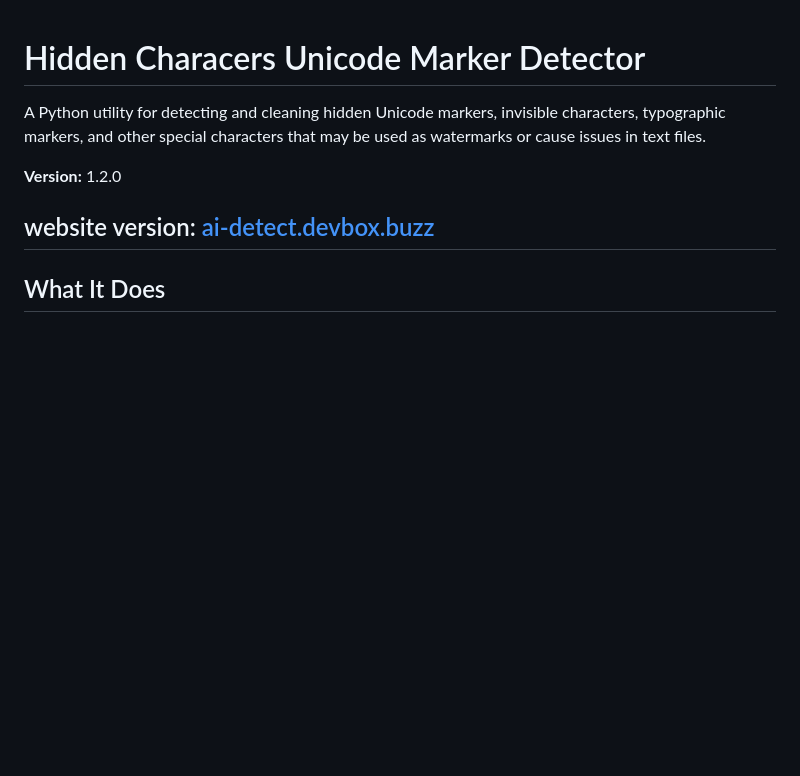
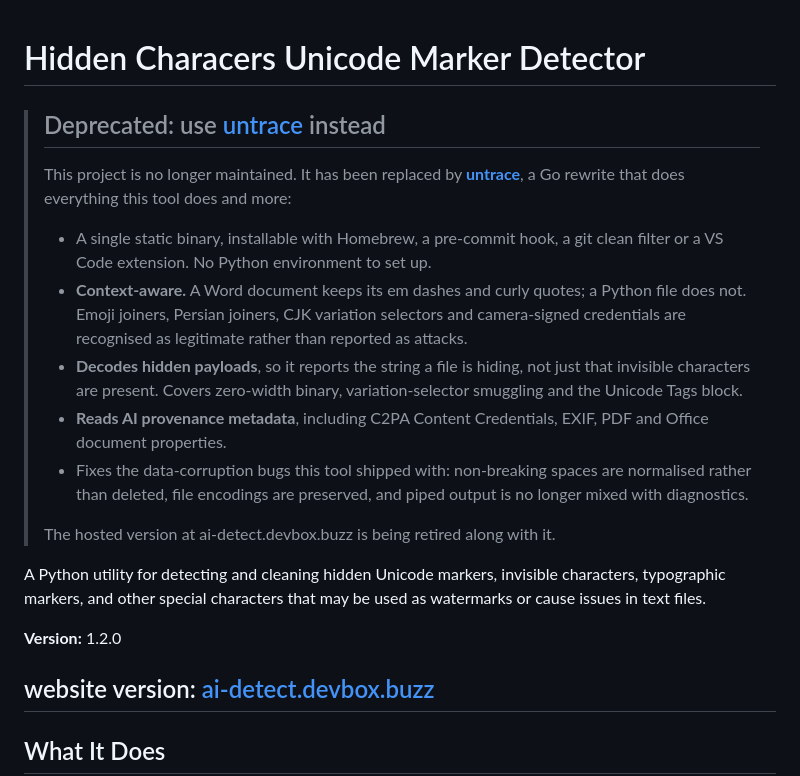
Before and after one commit to juriku/hidden-characters-detector, a Markdown page: README.md, the part around the change. Rendered like a GitHub page; blank space fills up the shorter version.

Commit message:
add Deprecation notice [skip ci]

```diff
--- a/README.md
+++ b/README.md
@@ -1,4 +1,27 @@
 # Hidden Characers Unicode Marker Detector
+
+> ## Deprecated: use [untrace](https://github.com/juriku/untrace) instead
+>
+> This project is no longer maintained. It has been replaced by
+> **[untrace](https://github.com/juriku/untrace)**, a Go rewrite that does
+> everything this tool does and more:
+>
+> - A single static binary, installable with Homebrew, a pre-commit hook, a git
+>   clean filter or a VS Code extension. No Python environment to set up.
+> - **Context-aware.** A Word document keeps its em dashes and curly quotes; a
+>   Python file does not. Emoji joiners, Persian joiners, CJK variation
+>   selectors and camera-signed credentials are recognised as legitimate rather
+>   than reported as attacks.
+> - **Decodes hidden payloads**, so it reports the string a file is hiding, not
+>   just that invisible characters are present. Covers zero-width binary,
+>   variation-selector smuggling and the Unicode Tags block.
+> - **Reads AI provenance metadata**, including C2PA Content Credentials, EXIF,
+>   PDF and Office document properties.
+> - Fixes the data-corruption bugs this tool shipped with: non-breaking spaces
+>   are normalised rather than deleted, file encodings are preserved, and piped
+>   output is no longer mixed with diagnostics.
+>
+> The hosted version at ai-detect.devbox.buzz is being retired along with it.
 
 A Python utility for detecting and cleaning hidden Unicode markers, invisible characters, typographic markers, and other special characters that may be used as watermarks or cause issues in text files.
 
```
